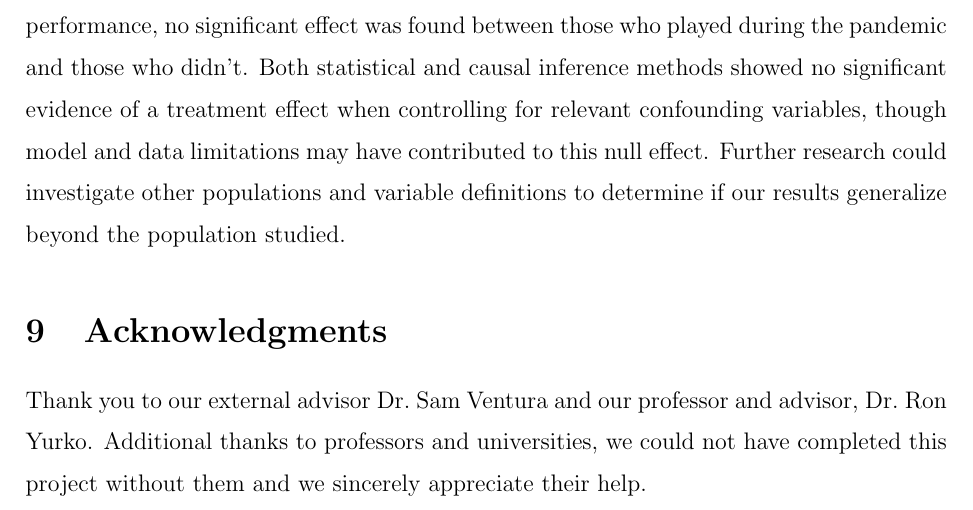
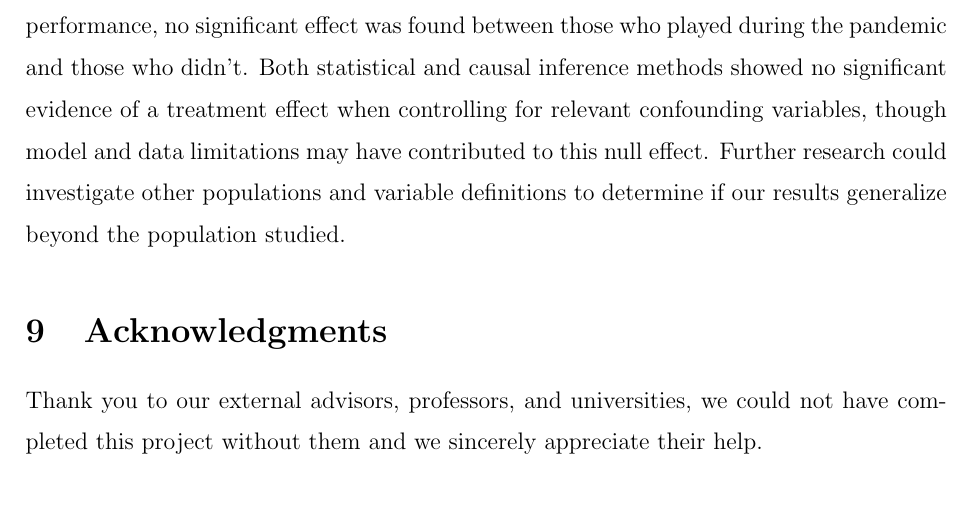
Before and after one commit to m-sezgin/CMSAC-OHL-COVID-Impact, an R Markdown document (journal-article/journal-article.Rmd): part of page 21 of 23, cut so that both start at the same text. The pictures show the output file journal-article/journal-article.pdf that the author committed with the source.

Commit message:
updating journal article

```diff
--- a/journal-article/journal-article.Rmd
+++ b/journal-article/journal-article.Rmd
@@ -399,8 +399,8 @@ When studying the effects of the pandemic hockey restrictions on OHL hockey play
 
 # Acknowledgments
 
-Thank you to our external advisor Dr. Sam Ventura and our professor and advisor, Dr. Ron Yurko. Additional thanks to professors and universities, we could not have completed this project without them and we sincerely appreciate their help.
+Thank you to our external advisors, professors, and universities, we could not have completed this project without them and we sincerely appreciate their help.
 
 \pagebreak
 
-<!-- Ben Baumer, Smith College and Dr. Ryne Vankrevelen, Elon University. We could not have completed this project without you all and we sincerely appreciate your help. -->
+<!--to our external advisor Dr. Sam Ventura and our professor and advisor, Dr. Ron Yurko Ben Baumer, Smith College and Dr. Ryne Vankrevelen, Elon University. We could not have completed this project without you all and we sincerely appreciate your help. -->
```
Also changed, not shown: journal-article/journal-article.pdf, journal-article/journal-article.tex, journal-article/journal-article_files/figure-latex/age-plots-1.pdf, journal-article/journal-article_files/figure-latex/bart-cates-1.pdf, journal-article/journal-article_files/figure-latex/bart-plots-1.pdf, journal-article/journal-article_files/figure-latex/gp-plots-1.pdf, journal-article/journal-article_files/figure-latex/ols-limitation-plots-1.pdf, journal-article/journal-article_files/figure-latex/ols-plot-1.pdf, journal-article/journal-article_files/figure-latex/pos-plots-1.pdf, journal-article/journal-article_files/figure-latex/ppp-plots-1.pdf, journal-article/journal-article_files/figure-latex/prelim-plots-1.pdf.
